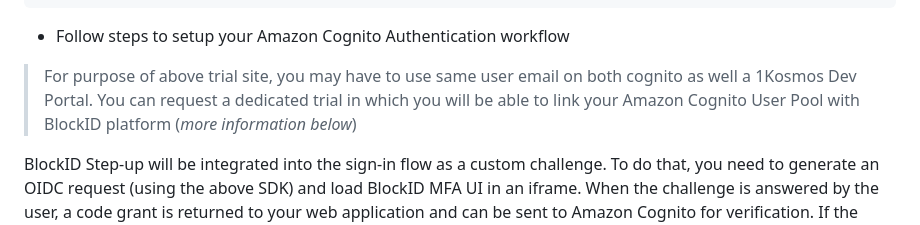
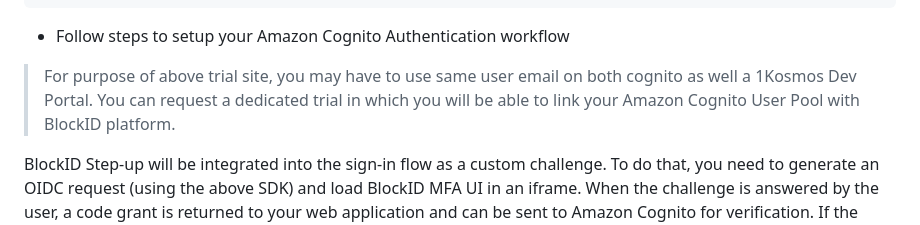
Before and after one commit to 1Kosmos/1kosmosmfa-with-amazon-cognito, a Markdown page: README.md, the part around the change. Rendered like a GitHub page.

```diff
--- a/README.md
+++ b/README.md
@@ -176,7 +176,7 @@ Secret: d741894404f769117b551d61df7b77f60062a5041ba961c577936960242b4a80
 - Follow steps to setup your Amazon Cognito Authentication workflow
 
 > For purpose of above trial site, you may have to use same user email on both cognito as well a 1Kosmos Dev Portal.
-> You can request a dedicated trial in which you will be able to link your Amazon Cognito User Pool with BlockID platform (<i>more information below</i>)
+> You can request a dedicated trial in which you will be able to link your Amazon Cognito User Pool with BlockID platform.
 
 BlockID Step-up will be integrated into the sign-in flow as a custom challenge.
 To do that, you need to generate an OIDC request (using the above SDK) and load BlockID MFA UI in an iframe. When the challenge is answered by the user, a code grant is returned to your web application and can be sent to Amazon Cognito for verification.
```
